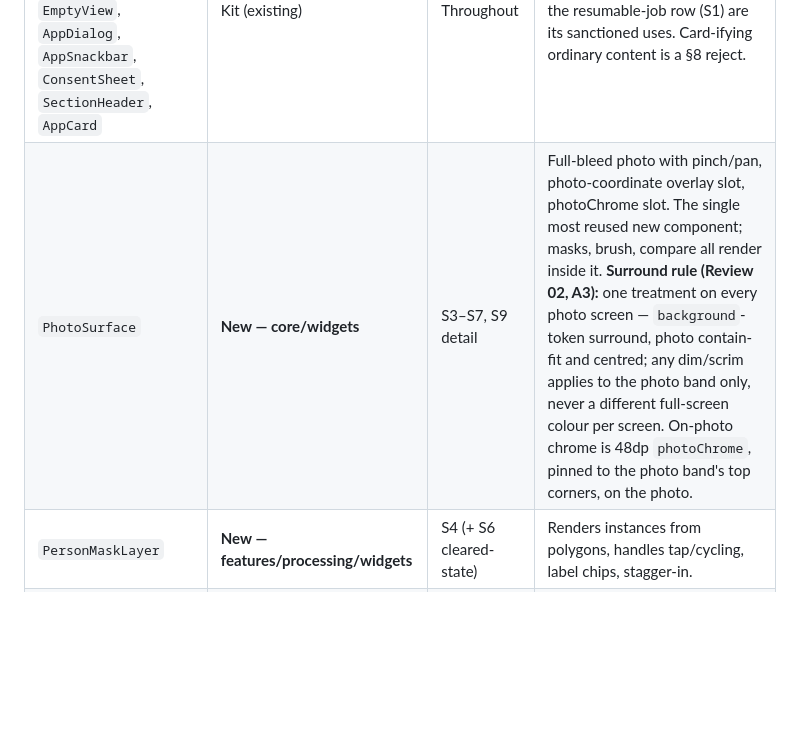
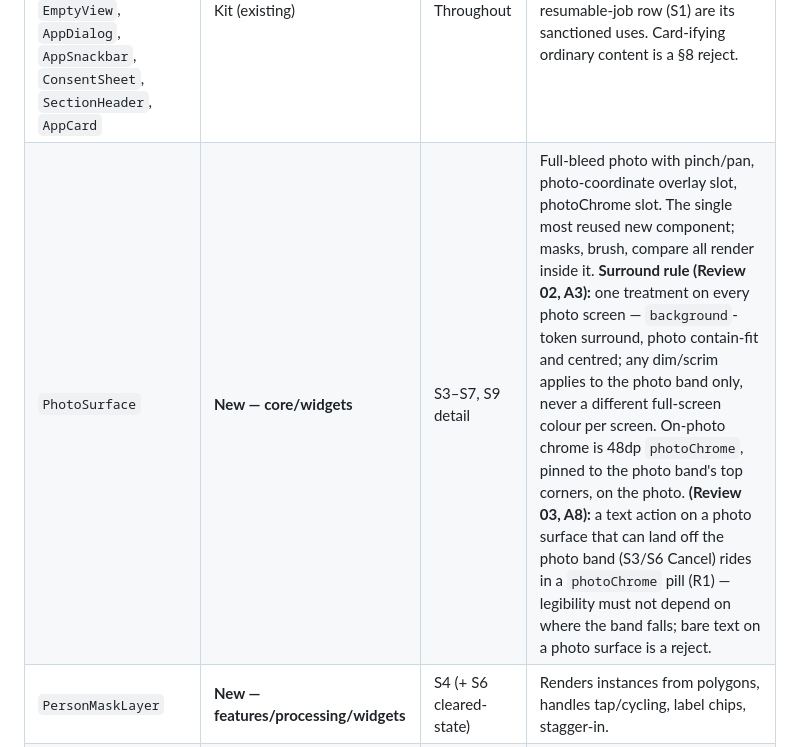
Before and after one commit to IsrarKundi/people_gone, a Markdown page: docs/design/DESIGN_DIRECTION.md, the part around the change. GitHub-like rendering; blank space fills up the shorter version.

Commit message:
docs-design: Review 03 — all Review 02 fixes CONFIRMED, round closed; Cancel photoChrome pill confirmed + recorded (A8)

```diff
--- a/docs/design/DESIGN_DIRECTION.md
+++ b/docs/design/DESIGN_DIRECTION.md
@@ -187,7 +187,7 @@ Built only from the Conventions §6.7 kit; new entries below are the complete li
 | Component | Status | Used on | Notes |
 |---|---|---|---|
 | `AppScaffold`, `PrimaryButton`, `SecondaryButton`, `LoadingOverlay`, `ErrorView`, `EmptyView`, `AppDialog`, `AppSnackbar`, `ConsentSheet`, `SectionHeader`, `AppCard` | Kit (existing) | Throughout | `AppCard` is expected to be *rarely* used — plan tiles (S8) and the resumable-job row (S1) are its sanctioned uses. Card-ifying ordinary content is a §8 reject. |
-| `PhotoSurface` | **New — core/widgets** | S3–S7, S9 detail | Full-bleed photo with pinch/pan, photo-coordinate overlay slot, photoChrome slot. The single most reused new component; masks, brush, compare all render inside it. **Surround rule (Review 02, A3):** one treatment on every photo screen — `background`-token surround, photo contain-fit and centred; any dim/scrim applies to the photo band only, never a different full-screen colour per screen. On-photo chrome is 48dp `photoChrome`, pinned to the photo band's top corners, on the photo. |
+| `PhotoSurface` | **New — core/widgets** | S3–S7, S9 detail | Full-bleed photo with pinch/pan, photo-coordinate overlay slot, photoChrome slot. The single most reused new component; masks, brush, compare all render inside it. **Surround rule (Review 02, A3):** one treatment on every photo screen — `background`-token surround, photo contain-fit and centred; any dim/scrim applies to the photo band only, never a different full-screen colour per screen. On-photo chrome is 48dp `photoChrome`, pinned to the photo band's top corners, on the photo. **(Review 03, A8):** a text action on a photo surface that can land off the photo band (S3/S6 Cancel) rides in a `photoChrome` pill (R1) — legibility must not depend on where the band falls; bare text on a photo surface is a reject. |
 | `PersonMaskLayer` | **New — features/processing/widgets** | S4 (+ S6 cleared-state) | Renders instances from polygons, handles tap/cycling, label chips, stagger-in. |
 | `PhotoChromeBar` / `PhotoChromePill` | **New — core/widgets** | S3–S7 | R1 tokens; the only on-photo chrome. |
 | `StagedProgress` | **New — variant of `LoadingOverlay`** (R3) | S3, S6 | Determinate / staged-segmented / queued variants only. |
```
Also changed, not shown: docs/design/REVIEW_03_confirmation.md (added, +28 -0 lines).
